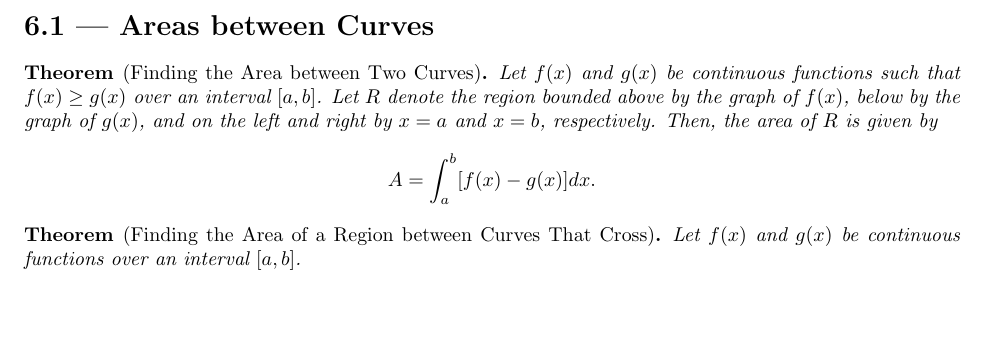
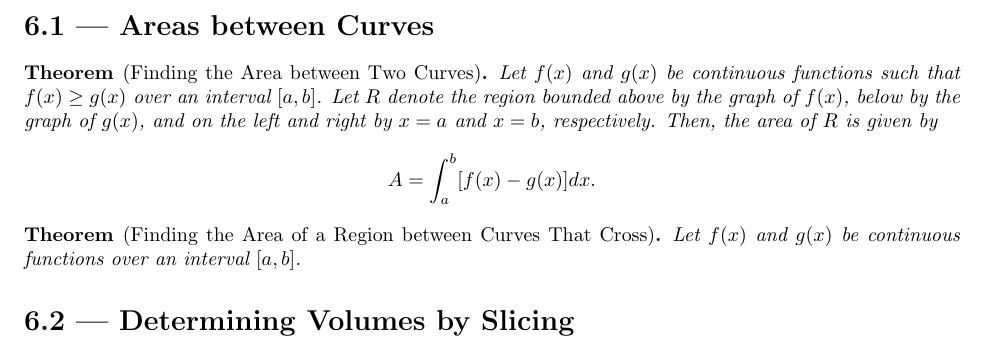
Before and after one commit to cuong-dang/study, a LaTeX document (OpenStax Calculus/Volume 1/ch6.tex): part of the page, cut so that both start at the same text. Compiled offline with pdfLaTeX.

Commit message:
calc1/ch6: Add 6.2

```diff
--- a/OpenStax Calculus/Volume 1/ch6.tex
+++ b/OpenStax Calculus/Volume 1/ch6.tex
@@ -20,4 +20,6 @@
     Let $f(x)$ and $g(x)$ be continuous functions over an interval $\left[a, b\right]$.
 \end{theorem*}
 
+\section*{6.2 | Determining Volumes by Slicing}
+
 \end{document}
```
